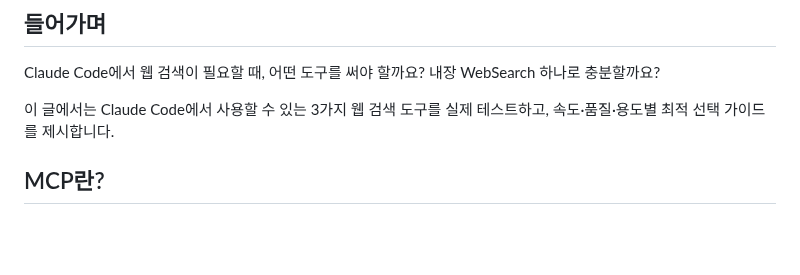
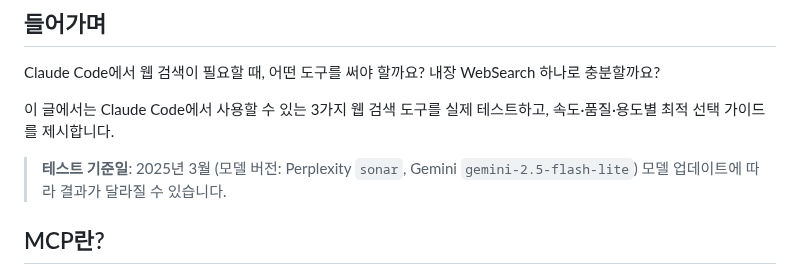
Before and after one commit to hansonkim/hansonkim.github.io, a Markdown page: src/posts/search-mcp-comparison.md, the part around the change. Drawn GitHub-style; blank space fills up the shorter version.

Commit message:
Sync blog posts (update: claude-code-config-management.md, update: claude-code-hooks-blog-automation.md, update: deepseek_ocr_blog.md, update: search-mcp-comparison.md) - 2026. 3. 18. PM 6:38:12

```diff
--- a/src/posts/search-mcp-comparison.md
+++ b/src/posts/search-mcp-comparison.md
@@ -17,6 +17,9 @@ tags:
 Claude Code에서 웹 검색이 필요할 때, 어떤 도구를 써야 할까요? 내장 WebSearch 하나로 충분할까요?
 
 이 글에서는 Claude Code에서 사용할 수 있는 3가지 웹 검색 도구를 실제 테스트하고, 속도·품질·용도별 최적 선택 가이드를 제시합니다.
+
+> **테스트 기준일**: 2025년 3월 (모델 버전: Perplexity `sonar`, Gemini `gemini-2.5-flash-lite`)
+> 모델 업데이트에 따라 결과가 달라질 수 있습니다.
 
 ## MCP란?
 
```
